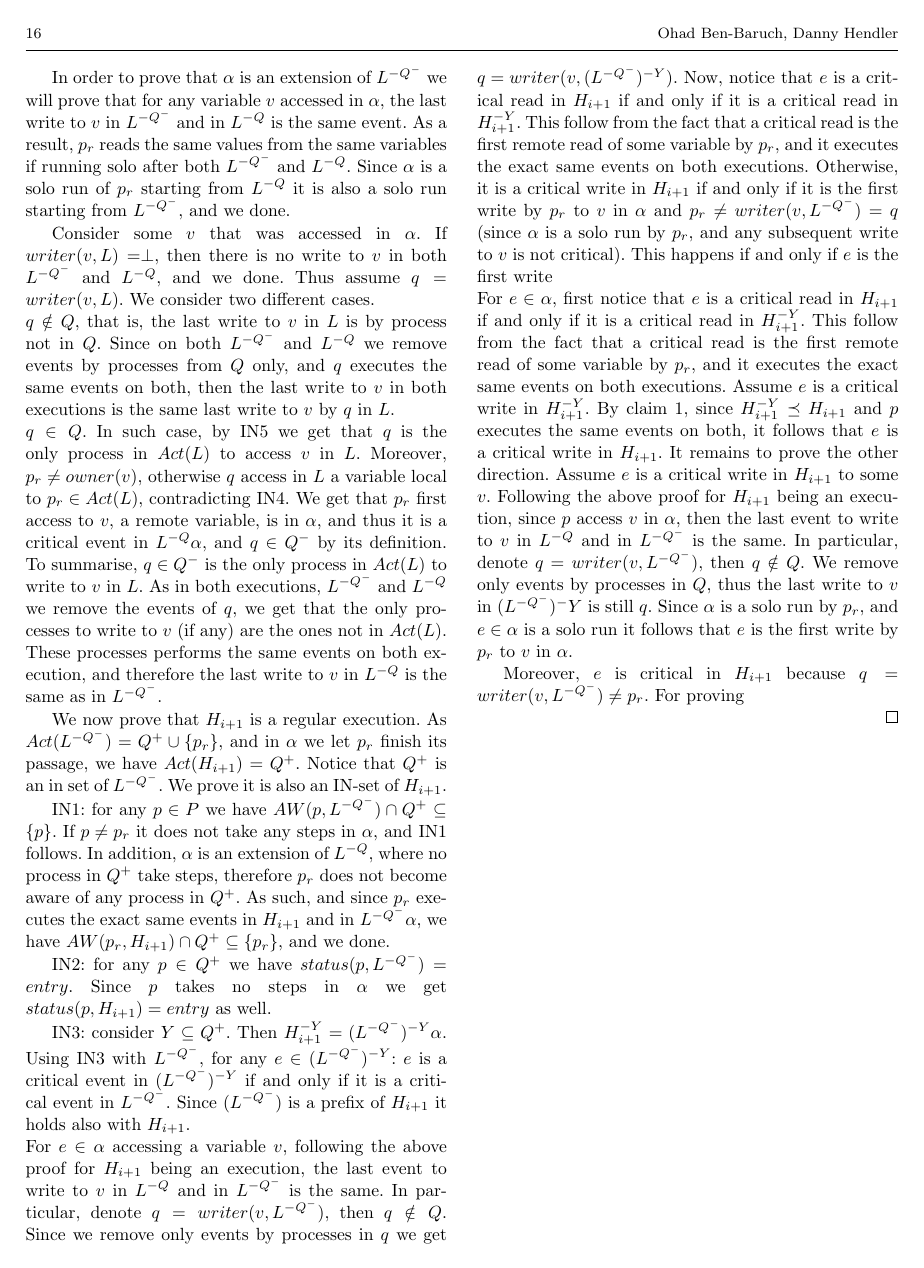
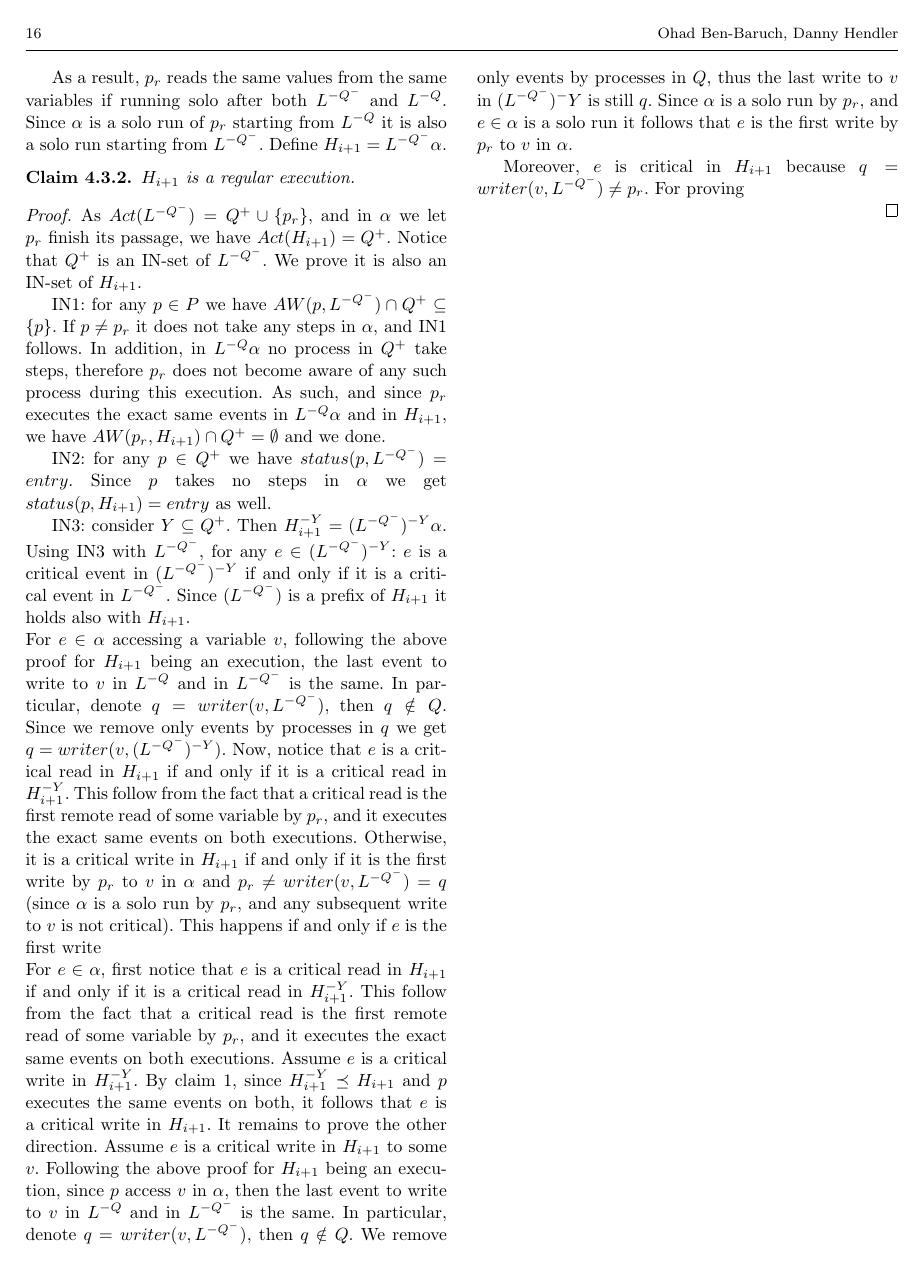
Before and after one commit to Gehaz/DIST-AdaptiveMutexBarriers, a LaTeX paper (AdaptiveMutex.tex, which reads FullProof.tex): page 16 of 27. The pictures show the PDF file AdaptiveMutex.pdf that the author committed with the source.

Commit message:
ver 1.13

```diff
--- a/FullProof.tex
+++ b/FullProof.tex
@@ -347,3 +347,6 @@ By Lemma \ref{lem: remove-invisibale-processes} with $'E' \leftarrow L$ and $'Y'
 	\item $Fin(L^{-Q}) = Fin(L) = Fin(H_i)$, and therefore $|Fin(L^{-Q})| = i$.
 \end{enumerate}
 
+Let $\alpha$ be a solo run of $p_r$ starting from $L^{-Q}$ until it finish its passage. Notice that such an extension exists by the progress property. We denote by $Q^-$ the set of processes $q \in Q$ such that there exist $e \in \alpha$, a critical event in $L^{-Q} \alpha$ accessing variable $v$, such that either $q = owner(v)$ or $q = writer(v,L)$.
+
+We would like to extend $L$ with $\alpha$, but it might be that a solo run of $p_r$ after $L$ and $L^{-Q}$ is different. However, it is enough to erase the processes in $Q^-$ from $L$ to guarantee that $\alpha$ is also a solo run of $p_r$ after $L^{-Q^-}$.
@@ -375,14 +374,7 @@ Define $H_{i+1} = L^{-Q^-} \alpha$. We prove that $H_{i+1}$ is a regular executi
 
-	In order to prove that $\alpha$ is an extension of $L^{-Q^-}$ we will prove that for any variable $v$ accessed in $\alpha$, the last write to $v$ in $L^{-Q^-}$ and in $L^{-Q}$ is the same event. As a result, $p_r$ reads the same values from the same variables if running solo after both $L^{-Q^-}$ and $L^{-Q}$. Since $\alpha$ is a solo run of $p_r$ starting from $L^{-Q}$ it is also a solo run starting from $L^{-Q^-}$, and we done.
+	As $Act(L^{-Q^-}) = Q^+ \cup \{p_r\}$, and in $\alpha$ we let $p_r$ finish its passage, we have $Act(H_{i+1}) = Q^+$. Notice that $Q^+$ is an IN-set of $L^{-Q^-}$. We prove it is also an IN-set of $H_{i+1}$.
 
-	Consider some $v$ that was accessed in $\alpha$. If $writer(v,L) = \perp$, then there is no write to $v$ in both $L^{-Q^-}$ and $L^{-Q}$, and we done. Thus assume $q = writer(v,L)$. We consider two different cases.
-	\\ $q \notin Q$, that is, the last write to $v$ in $L$ is by process not in $Q$. Since on both $L^{-Q^-}$ and $L^{-Q}$ we remove events by processes from $Q$ only, and $q$ executes the same events on both, then the last write to $v$ in both executions is the same last write to $v$ by $q$ in $L$.
-	\\ $q \in Q$. In such case, by IN5 we get that $q$ is the only process in $Act(L)$ to access $v$ in $L$. Moreover, $p_r \neq owner(v)$, otherwise $q$ access in $L$ a variable local to $p_r \in Act(L)$, contradicting IN4. We get that $p_r$ first access to $v$, a remote variable, is in $\alpha$, and thus it is a critical event in $L^{-Q} \alpha$, and $q \in Q^-$ by its definition.
-	To summarise, $q \in Q^-$ is the only process in $Act(L)$ to write to $v$ in $L$. As in both executions, $L^{-Q^-}$ and $L^{-Q}$ we remove the events of $q$, we get that the only processes to write to $v$ (if any) are the ones not in $Act(L)$. These processes performs the same events on both execution, and therefore the last write to $v$ in $L^{-Q}$ is the same as in $L^{-Q^-}$.
-
-	We now prove that $H_{i+1}$ is a regular execution. As $Act(L^{-Q^-}) = Q^+ \cup \{p_r\}$, and in $\alpha$ we let $p_r$ finish its passage, we have $Act(H_{i+1}) = Q^+$. Notice that $Q^+$ is an in set of $L^{-Q^-}$. We prove it is also an IN-set of $H_{i+1}$.
-
-	IN1: for any $p \in P$ we have $AW(p,L^{-Q^-}) \cap Q^+ \subseteq \{p\}$. If $p \neq p_r$ it does not take any steps in $\alpha$, and IN1 follows. In addition, $\alpha$ is an extension of $L^{-Q}$, where no process in $Q^+$ take steps, therefore $p_r$ does not become aware of any process in $Q^+$. As such, and since $p_r$ executes the exact same events in $H_{i+1}$ and in $L^{-Q^-} \alpha$, we have $AW(p_r, H_{i+1}) \cap Q^+ \subseteq \{p_r\}$, and we done.
+	IN1: for any $p \in P$ we have $AW(p,L^{-Q^-}) \cap Q^+ \subseteq \{p\}$. If $p \neq p_r$ it does not take any steps in $\alpha$, and IN1 follows. In addition, in $L^{-Q} \alpha$ no process in $Q^+$ take steps, therefore $p_r$ does not become aware of any such process during this execution. As such, and since $p_r$ executes the exact same events in $L^{-Q} \alpha$ and in $H_{i+1}$, we have $AW(p_r, H_{i+1}) \cap Q^+ = \emptyset$ and we done.
 
 	IN2: for any $p \in Q^+$ we have $status(p,L^{-Q^-}) = entry$. Since $p$ takes no steps in $\alpha$ we get $status(p,H_{i+1}) = entry$ as well.
 
```
Also changed, not shown: AdaptiveMutex.pdf, FullProof.tex (14 more changed lines), 3 other files.
